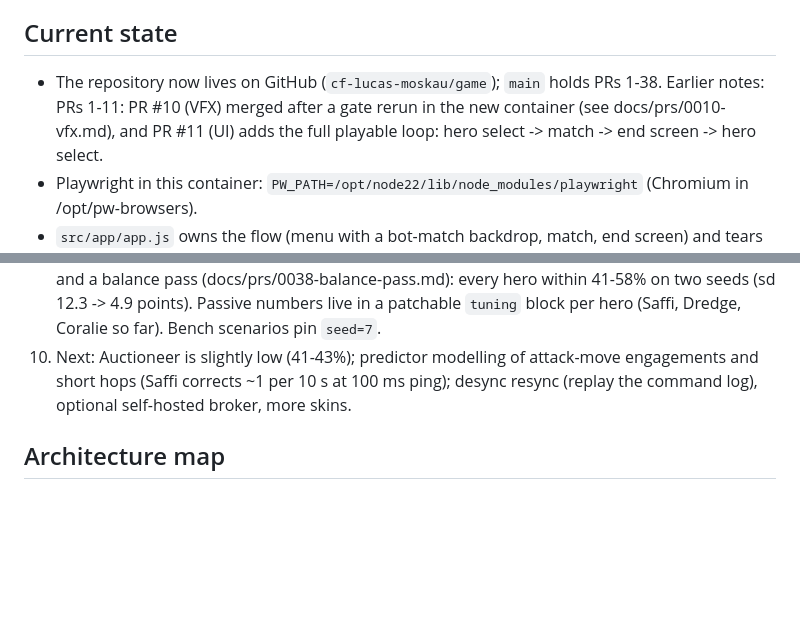
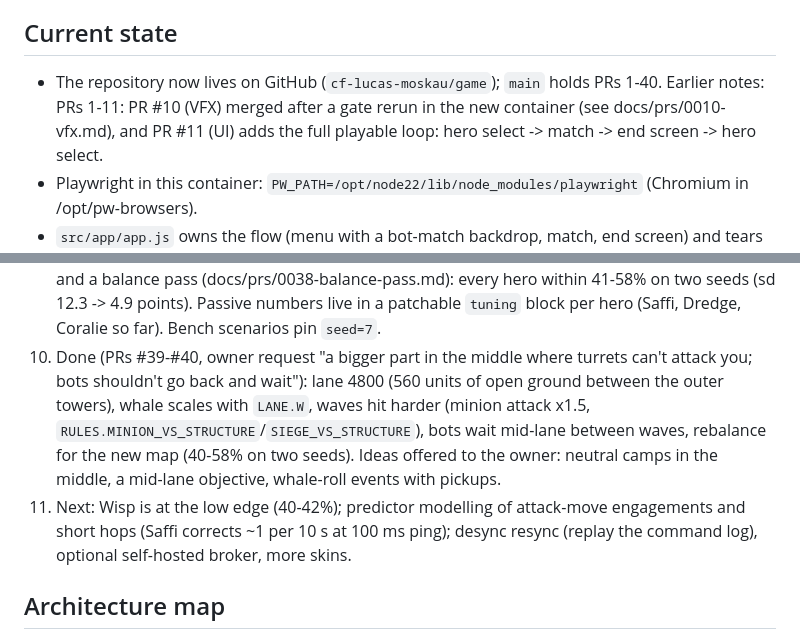
Before and after one commit to cf-lucas-moskau/game, a Markdown page: CLAUDE.md, 2 parts joined by grey strips. Drawn GitHub-style; blank space fills up the shorter version.

Commit message:
docs: PR #39 and #40 write-ups; handover
Co-Authored-By: Claude Opus 5.5 <noreply@anthropic.com>
Claude-Session: https://claude.ai/code/session_01MrWXRzAuACxJxbFekZeW6M

```diff
--- a/CLAUDE.md
+++ b/CLAUDE.md
@@ -55,7 +55,7 @@ input path), `skip=<seconds>` (fast-forward the sim), `seed=`, `touch=1`, `cpu=1
   animations and effects up close (frame-exact, no match needed); use full-game screenshots for scene-level checks.
 
 ## Current state
-- The repository now lives on GitHub (`cf-lucas-moskau/game`); `main` holds PRs 1-38. Earlier notes: PRs 1-11: PR #10 (VFX) merged after a gate rerun in the new container (see docs/prs/0010-vfx.md), and
+- The repository now lives on GitHub (`cf-lucas-moskau/game`); `main` holds PRs 1-40. Earlier notes: PRs 1-11: PR #10 (VFX) merged after a gate rerun in the new container (see docs/prs/0010-vfx.md), and
   PR #11 (UI) adds the full playable loop: hero select -> match -> end screen -> hero select.
 - Playwright in this container: `PW_PATH=/opt/node22/lib/node_modules/playwright` (Chromium in /opt/pw-browsers).
 - `src/app/app.js` owns the flow (menu with a bot-match backdrop, match, end screen) and tears each match
@@ -112,7 +112,12 @@ input path), `skip=<seconds>` (fast-forward the sim), `seed=`, `touch=1`, `cpu=1
 9. Done (PRs #35-#38): kill credit (last hero damage within 15 s), level 6 sooner, 40-item build tree, and a balance
    pass (docs/prs/0038-balance-pass.md): every hero within 41-58% on two seeds (sd 12.3 -> 4.9 points). Passive numbers
    live in a patchable `tuning` block per hero (Saffi, Dredge, Coralie so far). Bench scenarios pin `seed=7`.
-10. Next: Auctioneer is slightly low (41-43%); predictor modelling of attack-move engagements and short hops (Saffi
+10. Done (PRs #39-#40, owner request "a bigger part in the middle where turrets can't attack you; bots shouldn't go back
+   and wait"): lane 4800 (560 units of open ground between the outer towers), whale scales with `LANE.W`, waves
+   hit harder (minion attack x1.5, `RULES.MINION_VS_STRUCTURE`/`SIEGE_VS_STRUCTURE`), bots wait mid-lane between
+   waves, rebalance for the new map (40-58% on two seeds). Ideas offered to the owner: neutral camps in the middle,
+   a mid-lane objective, whale-roll events with pickups.
+11. Next: Wisp is at the low edge (40-42%); predictor modelling of attack-move engagements and short hops (Saffi
    corrects ~1 per 10 s at 100 ms ping); desync resync (replay the command log), optional self-hosted broker, more skins.
 
 ## Architecture map
```
Also changed, not shown: docs/prs/0039-neutral-middle.md (added, +68 -0 lines), docs/prs/0040-bots-wait-mid.md (added, +30 -0 lines).
